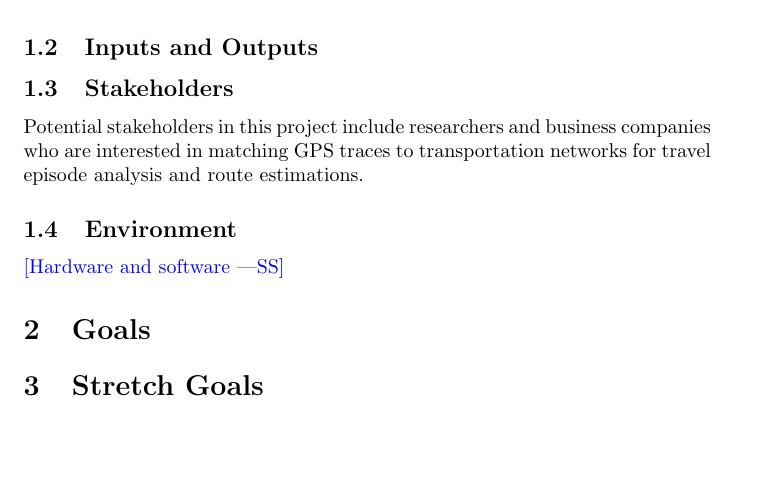
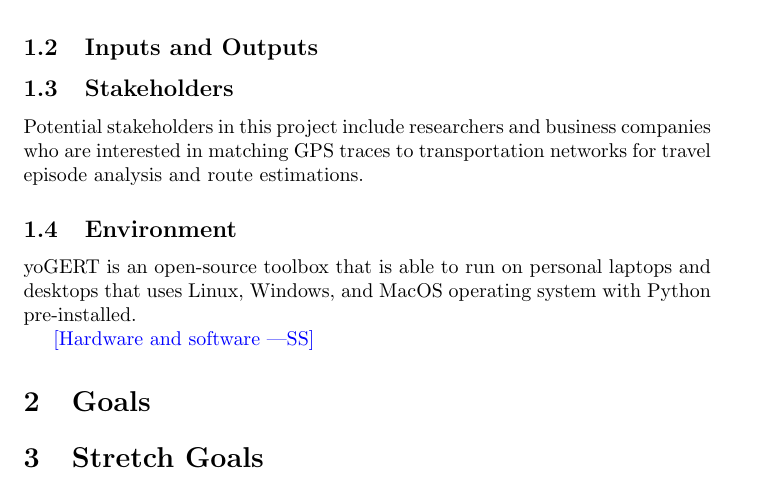
Before and after one commit to NicLobo/Capstone-yoGERT, a LaTeX document (docs/ProblemStatementAndGoals/ProblemStatement.tex): part of page 2 of 2, cut so that both start at the same text, the shorter picture padded with empty space. Compiled offline with pdfLaTeX.

Commit message:
M1PS - Finished Environment(1.4)

```diff
--- a/docs/ProblemStatementAndGoals/ProblemStatement.tex
+++ b/docs/ProblemStatementAndGoals/ProblemStatement.tex
@@ -60,6 +60,8 @@ Potential stakeholders in this project include researchers and business companie
 transportation networks for travel episode analysis and route estimations.
 
 \subsection{Environment}
+yoGERT is an open-source toolbox that is able to run on personal laptops and desktops that uses Linux, Windows, and MacOS operating system
+with Python pre-installed.
 
 \wss{Hardware and software}
 
```
